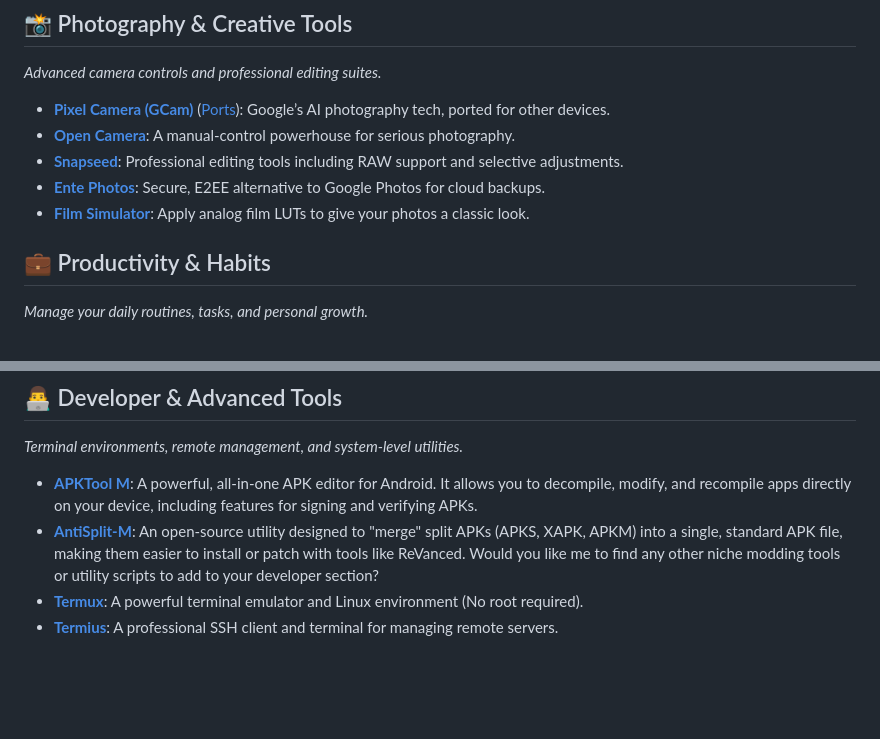
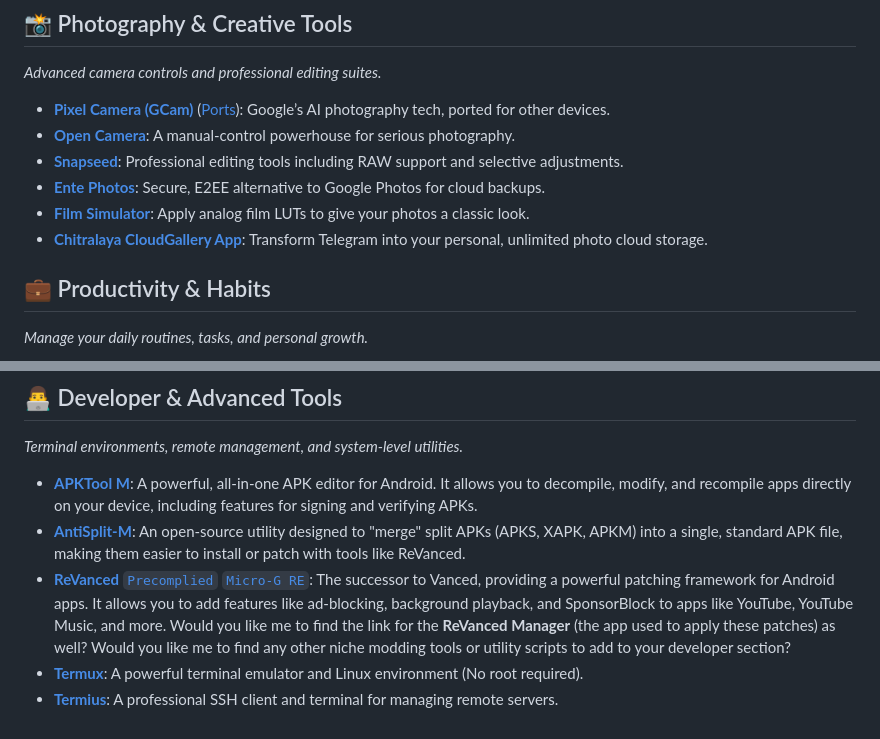
Before and after one commit to chandesh01/bug-free-barnacle, a Markdown page: apps.md, 2 parts joined by grey strips. Rendered like a GitHub page; blank space fills up the shorter version.

Commit message:
Update apps.md with new app entries
Added new apps to the photography and productivity sections, including Chitralaya CloudGallery and ReVanced.

```diff
--- a/apps.md
+++ b/apps.md
@@ -54,6 +54,8 @@
 * **[Snapseed](https://play.google.com/store/apps/details?id=com.niksoftware.snapseed)**: Professional editing tools including RAW support and selective adjustments.
 * **[Ente Photos](https://ente.io/)**: Secure, E2EE alternative to Google Photos for cloud backups.
 * **[Film Simulator](https://github.com/YahiaAngelo/Film-Simulator)**: Apply analog film LUTs to give your photos a classic look.
+* **[Chitralaya CloudGallery App](https://github.com/AKS-Labs/CloudGallery)**: Transform Telegram into your personal, unlimited photo cloud storage.
+
 
 
 ## 💼 Productivity & Habits
@@ -81,6 +83,8 @@
 
 * **[APKTool M](https://maximoff.su/apktool/?lang=en)**: A powerful, all-in-one APK editor for Android. It allows you to decompile, modify, and recompile apps directly on your device, including features for signing and verifying APKs.
 * **[AntiSplit-M](https://github.com/AbdurazaaqMohammed/AntiSplit-M)**: An open-source utility designed to "merge" split APKs (APKS, XAPK, APKM) into a single, standard APK file, making them easier to install or patch with tools like ReVanced.
+* **[ReVanced](https://revanced.app/)** [`Precomplied`](https://github.com/j-hc/revanced-magisk-module) [`Micro-G RE`](https://github.com/WSTxda/MicroG-RE): The successor to Vanced, providing a powerful patching framework for Android apps. It allows you to add features like ad-blocking, background playback, and SponsorBlock to apps like YouTube, YouTube Music, and more.
+Would you like me to find the link for the **ReVanced Manager** (the app used to apply these patches) as well?
 Would you like me to find any other niche modding tools or utility scripts to add to your developer section?
 * **[Termux](https://github.com/termux/termux-app)**: A powerful terminal emulator and Linux environment (No root required).
 * **[Termius](https://play.google.com/store/apps/details?id=com.server.auditor.ssh.client)**: A professional SSH client and terminal for managing remote servers.
```
